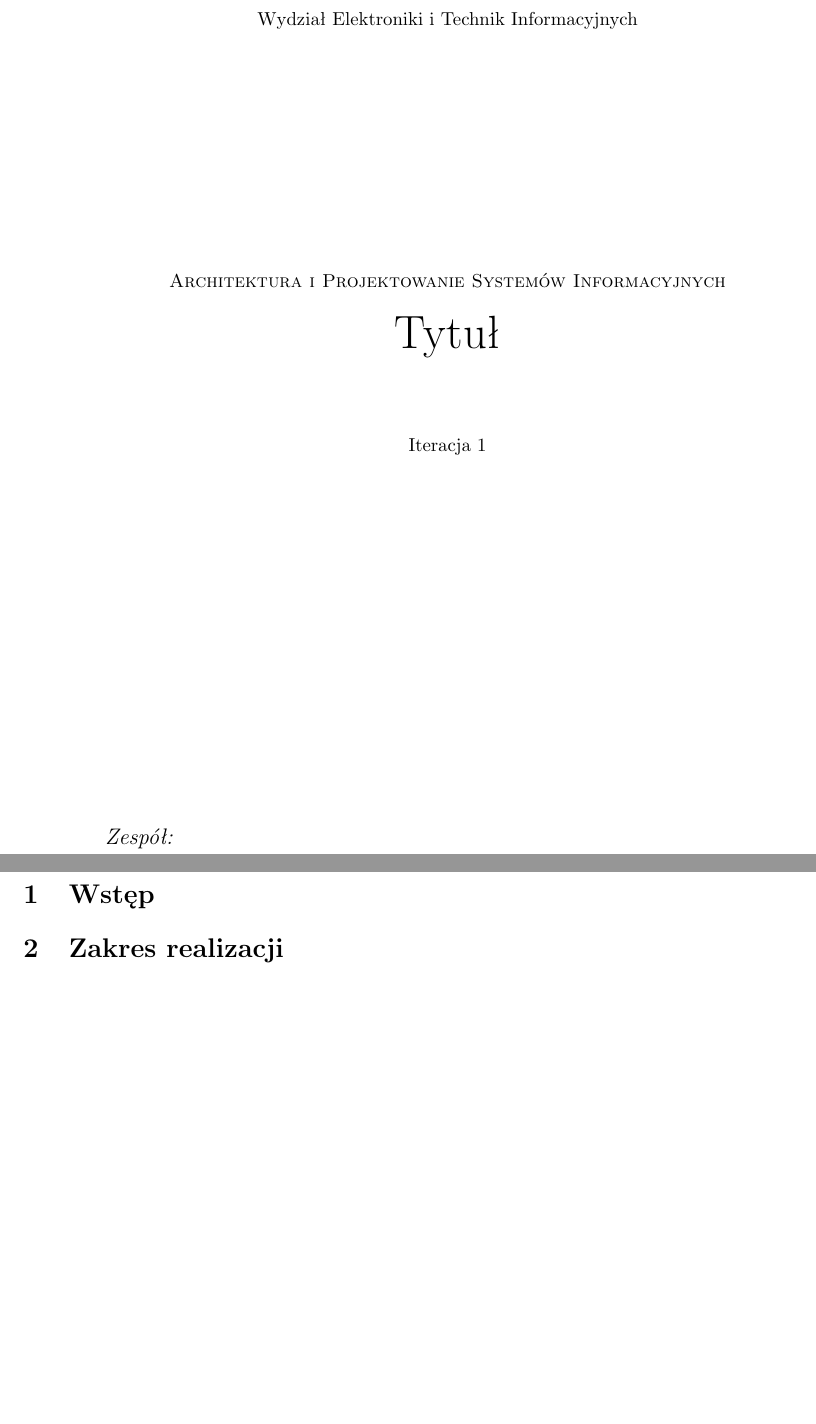
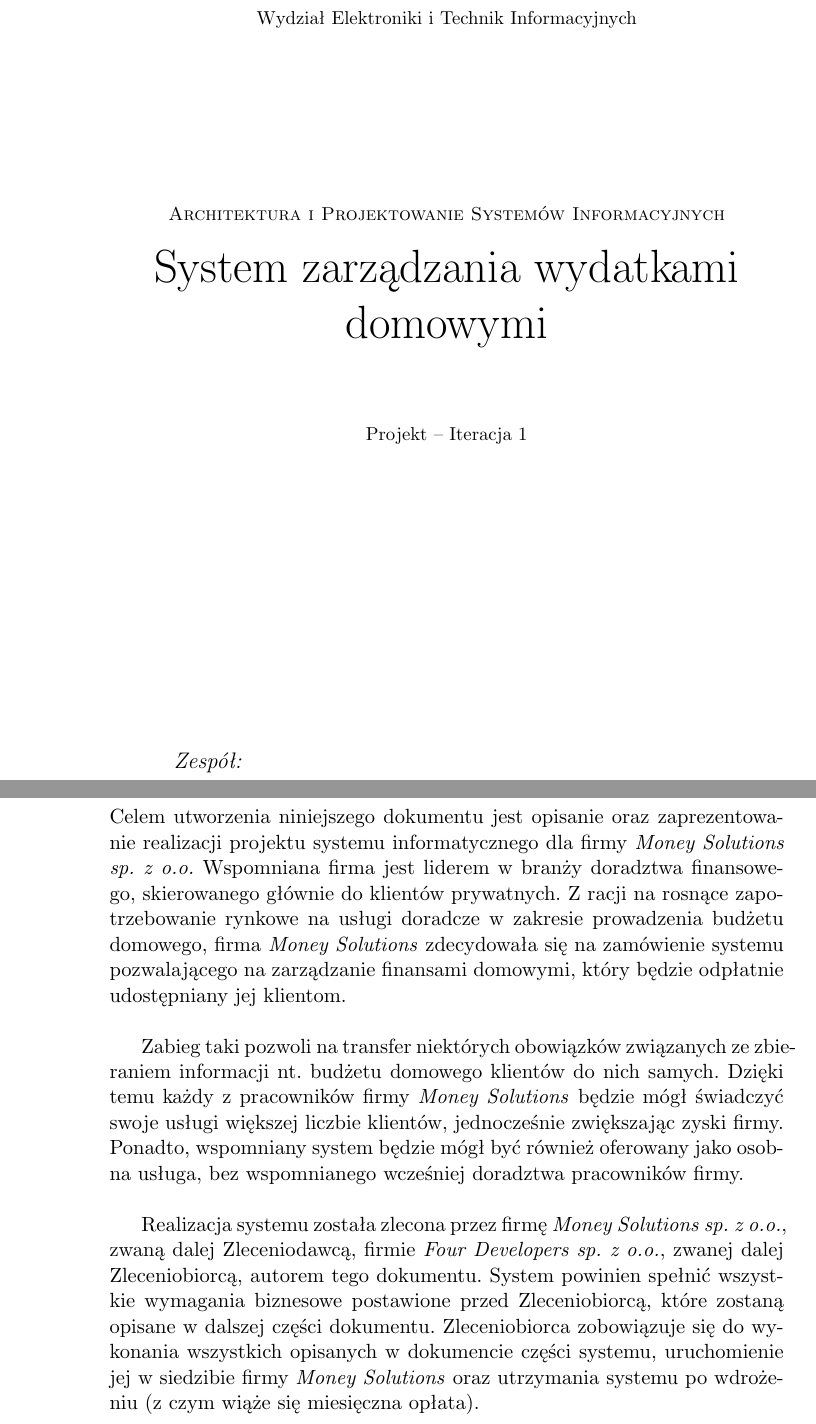
Before and after one commit to mc-suchecki/APSI, a LaTeX document (document.tex, which reads tex/introduction.tex): two parts of pages 1 and 3 of 3 before the commit and two parts of pages 1 and 3 of 4 after it, joined at a grey line, cut so that both start at the same text, the shorter picture padded with empty space. Compiled offline with pdfLaTeX.

Commit message:
Added - title and introduction

```diff
--- a/document.tex
+++ b/document.tex
@@ -2,7 +2,6 @@
 
 % basic packages
 \usepackage{float}
-\usepackage{fullpage}
 \usepackage{polski}
 \usepackage{graphicx}
 \usepackage[utf8x]{inputenc}
@@ -21,8 +20,8 @@
     \vfill
 
     \textsc{\small Architektura i Projektowanie Systemów Informacyjnych}\\[0.1cm]
-    \Huge Tytuł\\[1.5cm]
-    \small Iteracja 1\\[2.5cm]
+    \Huge System zarządzania wydatkami domowymi\\[1.5cm]
+    \small Projekt -- Iteracja 1\\[2.5cm]
 
     \vfill
 
--- a/tex/introduction.tex
+++ b/tex/introduction.tex
@@ -1,3 +1,7 @@
 \section{Wstęp}
 
-% TODO
+Celem utworzenia niniejszego dokumentu jest opisanie oraz zaprezentowanie realizacji projektu systemu informatycznego dla firmy \emph{Money Solutions sp.~z~o.o.} Wspomniana firma jest liderem w~branży doradztwa finansowego, skierowanego głównie do~klientów prywatnych. Z~racji na~rosnące zapotrzebowanie rynkowe na~usługi doradcze w~zakresie prowadzenia budżetu domowego, firma \emph{Money Solutions} zdecydowała się na~zamówienie systemu pozwalającego na~zarządzanie finansami domowymi, który będzie odpłatnie udostępniany jej klientom.\\
+
+Zabieg taki pozwoli na~transfer niektórych obowiązków związanych ze~zbieraniem informacji nt.~budżetu domowego klientów do~nich samych. Dzięki temu każdy z~pracowników firmy \emph{Money Solutions} będzie mógł świadczyć swoje usługi większej liczbie klientów, jednocześnie zwiększając zyski firmy. Ponadto, wspomniany system będzie mógł być również oferowany jako osobna usługa, bez wspomnianego wcześniej doradztwa pracowników firmy.\\
+
+Realizacja systemu została zlecona przez firmę \emph{Money Solutions~sp.~z~o.o.}, zwaną dalej Zleceniodawcą, firmie \emph{Four Developers~sp.~z~o.o.}, zwanej dalej Zleceniobiorcą, autorem tego dokumentu. System powinien spełnić wszystkie wymagania biznesowe postawione przed Zleceniobiorcą, które zostaną opisane w~dalszej części dokumentu. Zleceniobiorca zobowiązuje się do~wykonania wszystkich opisanych w~dokumencie części systemu, uruchomienie jej w~siedzibie firmy \emph{Money Solutions} oraz utrzymania systemu po wdrożeniu (z~czym wiąże się miesięczna opłata).
```
Also changed, not shown: document.tex (1 more changed lines).
